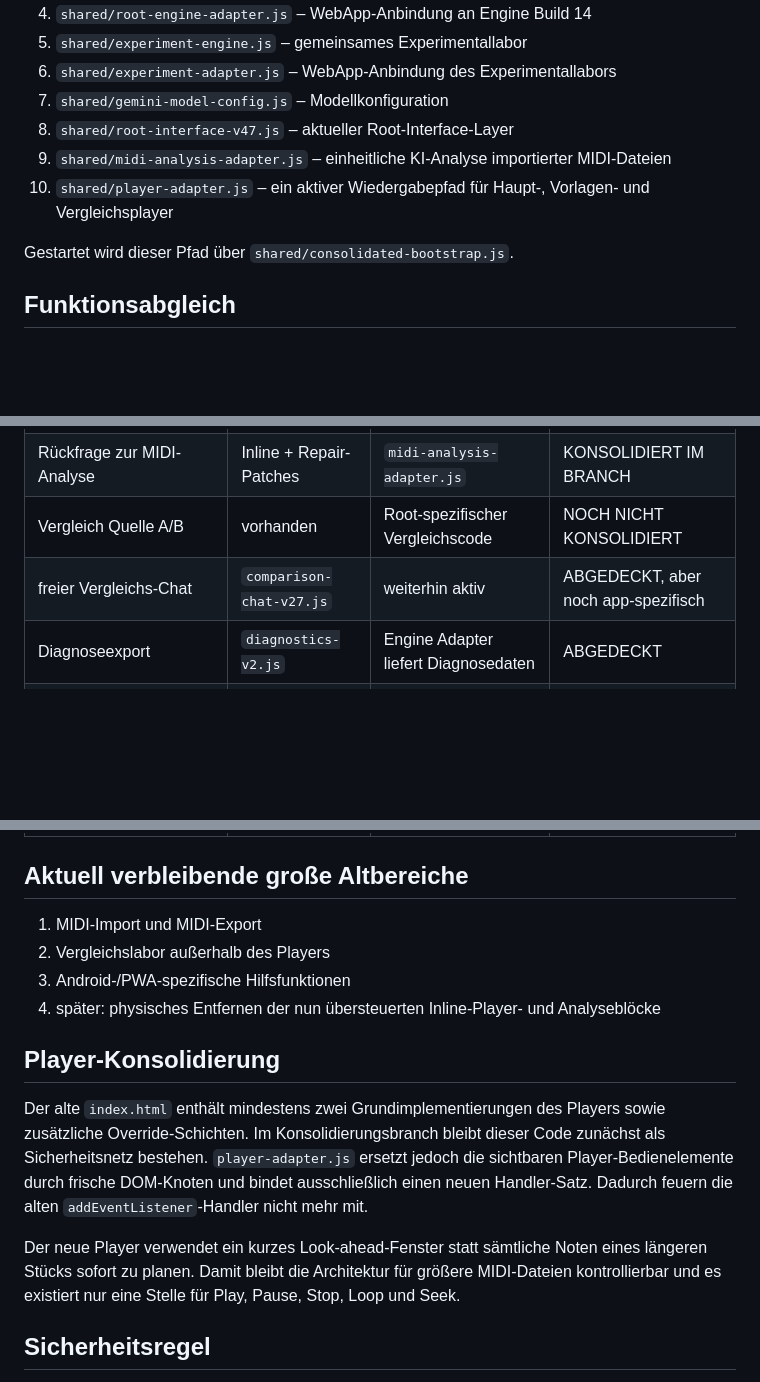
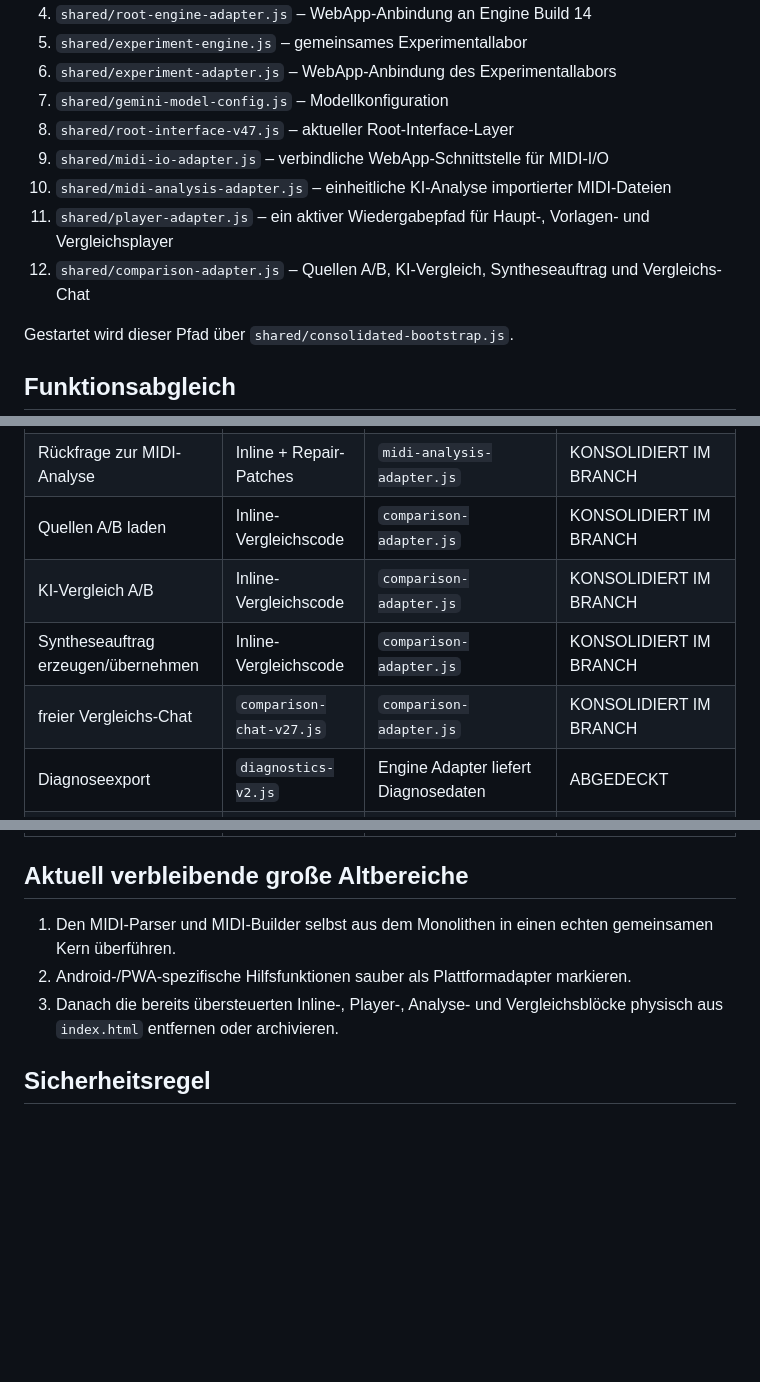
Before and after one commit to wibem1/Composer-Lab, a Markdown page: WEBAPP-FUNCTION-MATRIX.md, 3 parts joined by grey strips. Rendered like a GitHub page; blank space fills up the shorter version.

Commit message:
Mark comparison lab consolidated

```diff
--- a/WEBAPP-FUNCTION-MATRIX.md
+++ b/WEBAPP-FUNCTION-MATRIX.md
@@ -17,8 +17,10 @@ Der Konsolidierungsbranch aktiviert nun folgenden kontrollierten Bootstrap:
 6. `shared/experiment-adapter.js` – WebApp-Anbindung des Experimentallabors
 7. `shared/gemini-model-config.js` – Modellkonfiguration
 8. `shared/root-interface-v47.js` – aktueller Root-Interface-Layer
-9. `shared/midi-analysis-adapter.js` – einheitliche KI-Analyse importierter MIDI-Dateien
-10. `shared/player-adapter.js` – ein aktiver Wiedergabepfad für Haupt-, Vorlagen- und Vergleichsplayer
+9. `shared/midi-io-adapter.js` – verbindliche WebApp-Schnittstelle für MIDI-I/O
+10. `shared/midi-analysis-adapter.js` – einheitliche KI-Analyse importierter MIDI-Dateien
+11. `shared/player-adapter.js` – ein aktiver Wiedergabepfad für Haupt-, Vorlagen- und Vergleichsplayer
+12. `shared/comparison-adapter.js` – Quellen A/B, KI-Vergleich, Syntheseauftrag und Vergleichs-Chat
 
 Gestartet wird dieser Pfad über `shared/consolidated-bootstrap.js`.
 
@@ -54,8 +56,10 @@ Gestartet wird dieser Pfad über `shared/consolidated-bootstrap.js`.
 | Vorlage in Komposition übernehmen | vorhanden | Experiment-Adapter | ABGEDECKT |
 | MIDI-Analyse durch KI | Inline + Repair-Patches | `midi-analysis-adapter.js` | KONSOLIDIERT IM BRANCH |
 | Rückfrage zur MIDI-Analyse | Inline + Repair-Patches | `midi-analysis-adapter.js` | KONSOLIDIERT IM BRANCH |
-| Vergleich Quelle A/B | vorhanden | Root-spezifischer Vergleichscode | NOCH NICHT KONSOLIDIERT |
-| freier Vergleichs-Chat | `comparison-chat-v27.js` | weiterhin aktiv | ABGEDECKT, aber noch app-spezifisch |
+| Quellen A/B laden | Inline-Vergleichscode | `comparison-adapter.js` | KONSOLIDIERT IM BRANCH |
+| KI-Vergleich A/B | Inline-Vergleichscode | `comparison-adapter.js` | KONSOLIDIERT IM BRANCH |
+| Syntheseauftrag erzeugen/übernehmen | Inline-Vergleichscode | `comparison-adapter.js` | KONSOLIDIERT IM BRANCH |
+| freier Vergleichs-Chat | `comparison-chat-v27.js` | `comparison-adapter.js` | KONSOLIDIERT IM BRANCH |
 | Diagnoseexport | `diagnostics-v2.js` | Engine Adapter liefert Diagnosedaten | ABGEDECKT |
 | Fold-State-Persistenz | mehrfach vorhanden | `root-interface-v47.js` | ABGEDECKT |
 | API-Key-Speicherung | historischer Root-Code + Interface | Root Interface | ABGEDECKT |
@@ -66,16 +70,9 @@ Gestartet wird dieser Pfad über `shared/consolidated-bootstrap.js`.
 
 ## Aktuell verbleibende große Altbereiche
 
-1. MIDI-Import und MIDI-Export
-2. Vergleichslabor außerhalb des Players
-3. Android-/PWA-spezifische Hilfsfunktionen
-4. später: physisches Entfernen der nun übersteuerten Inline-Player- und Analyseblöcke
-
-## Player-Konsolidierung
-
-Der alte `index.html` enthält mindestens zwei Grundimplementierungen des Players sowie zusätzliche Override-Schichten. Im Konsolidierungsbranch bleibt dieser Code zunächst als Sicherheitsnetz bestehen. `player-adapter.js` ersetzt jedoch die sichtbaren Player-Bedienelemente durch frische DOM-Knoten und bindet ausschließlich einen neuen Handler-Satz. Dadurch feuern die alten `addEventListener`-Handler nicht mehr mit.
-
-Der neue Player verwendet ein kurzes Look-ahead-Fenster statt sämtliche Noten eines längeren Stücks sofort zu planen. Damit bleibt die Architektur für größere MIDI-Dateien kontrollierbar und es existiert nur eine Stelle für Play, Pause, Stop, Loop und Seek.
+1. Den MIDI-Parser und MIDI-Builder selbst aus dem Monolithen in einen echten gemeinsamen Kern überführen.
+2. Android-/PWA-spezifische Hilfsfunktionen sauber als Plattformadapter markieren.
+3. Danach die bereits übersteuerten Inline-, Player-, Analyse- und Vergleichsblöcke physisch aus `index.html` entfernen oder archivieren.
 
 ## Sicherheitsregel
 
```
Also changed, not shown: other parts of WEBAPP-FUNCTION-MATRIX.md (+2 -2 lines).
